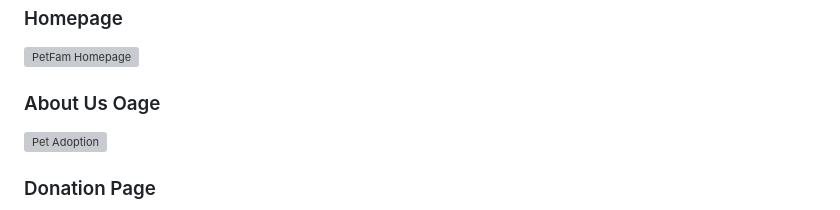
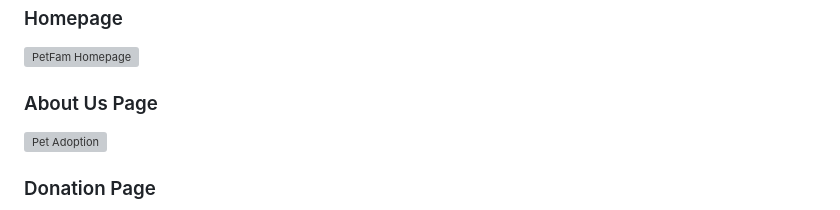
Before and after one commit to Sharo-11/PetFam, a Markdown page: README.md, the part around the change. Rendered like a GitHub page; grey boxes are pictures that could not be loaded.

```diff
--- a/README.md
+++ b/README.md
@@ -86,7 +86,7 @@ To run **PetFam** locally, follow these steps:
 ### Homepage
 ![PetFam Homepage](./static/images/homepage.png)
 
-### About Us Oage
+### About Us Page
 ![Pet Adoption](./static/images/aboutus.png)
 
 ### Donation Page
```
